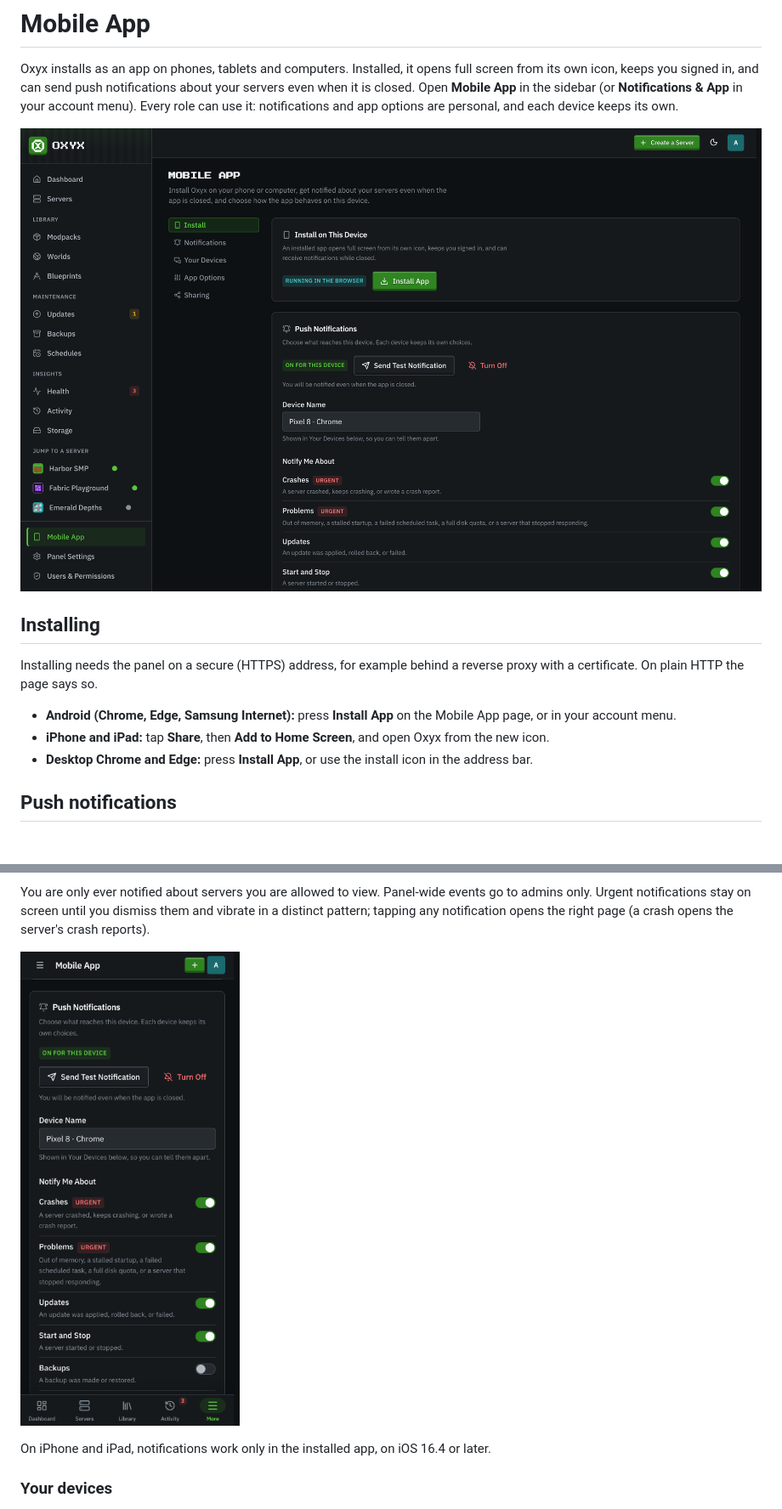
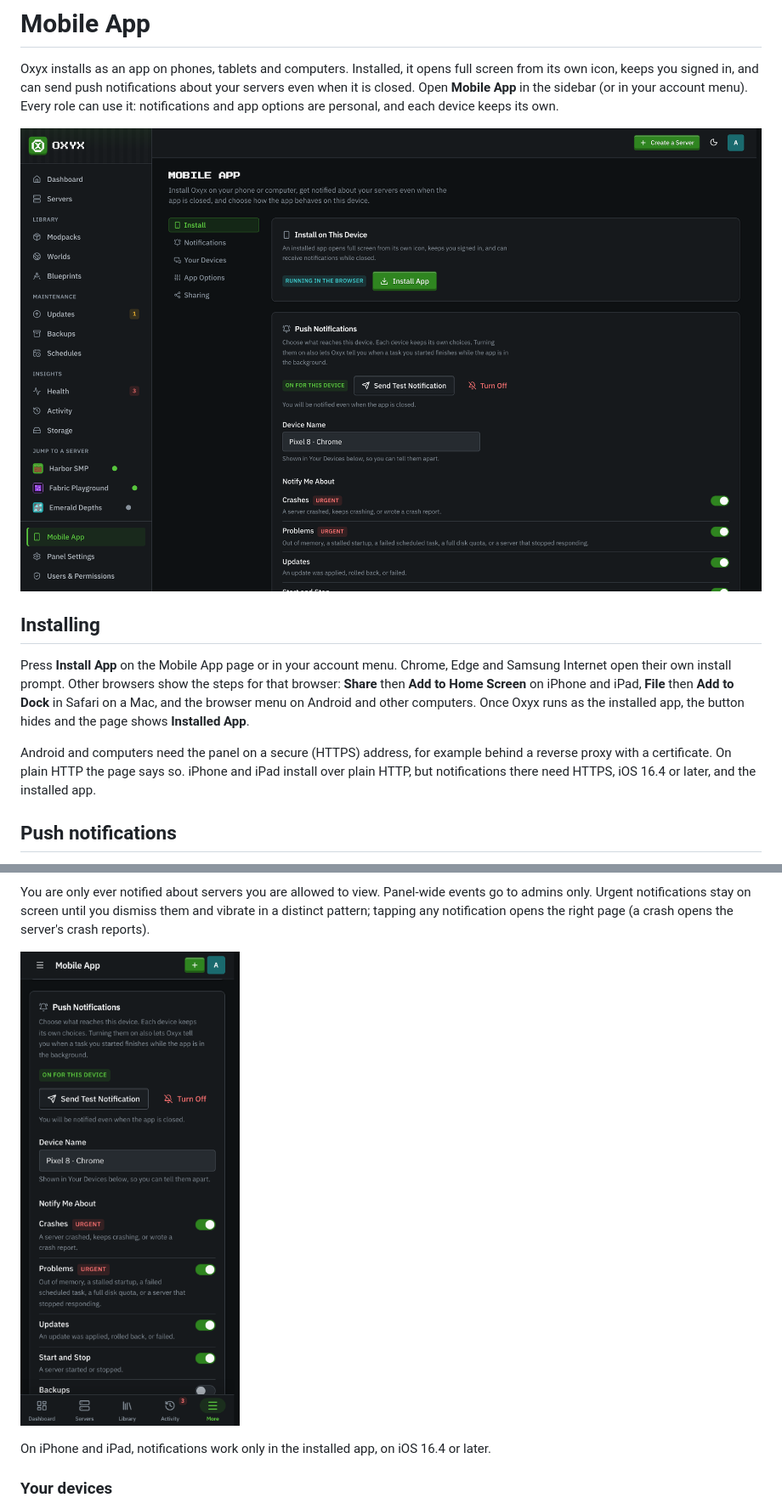
Before and after one commit to doubleangels/oxyx, a Markdown page: docs/mobile-app.md, 2 parts joined by grey strips. Shown at 85% size. Drawn GitHub-style; pictures changed too: docs/images/mobile-app-phone.png, docs/images/mobile-app.png.

```diff
--- a/docs/mobile-app.md
+++ b/docs/mobile-app.md
@@ -2,20 +2,22 @@
 
 Oxyx installs as an app on phones, tablets and computers. Installed, it opens full screen from its
 own icon, keeps you signed in, and can send push notifications about your servers even when it is
-closed. Open **Mobile App** in the sidebar (or **Notifications & App** in your account menu). Every
+closed. Open **Mobile App** in the sidebar (or in your account menu). Every
 role can use it: notifications and app options are personal, and each device keeps its own.
 
 ![The Mobile App page](images/mobile-app.png)
 
 ## Installing
 
-Installing needs the panel on a secure (HTTPS) address, for example behind a reverse proxy with a
-certificate. On plain HTTP the page says so.
+Press **Install App** on the Mobile App page or in your account menu. Chrome, Edge and Samsung
+Internet open their own install prompt. Other browsers show the steps for that browser: **Share**
+then **Add to Home Screen** on iPhone and iPad, **File** then **Add to Dock** in Safari on a Mac,
+and the browser menu on Android and other computers. Once Oxyx runs as the installed app, the
+button hides and the page shows **Installed App**.
 
-- **Android (Chrome, Edge, Samsung Internet):** press **Install App** on the Mobile App page, or in
-  your account menu.
-- **iPhone and iPad:** tap **Share**, then **Add to Home Screen**, and open Oxyx from the new icon.
-- **Desktop Chrome and Edge:** press **Install App**, or use the install icon in the address bar.
+Android and computers need the panel on a secure (HTTPS) address, for example behind a reverse
+proxy with a certificate. On plain HTTP the page says so. iPhone and iPad install over plain HTTP,
+but notifications there need HTTPS, iOS 16.4 or later, and the installed app.
 
 ## Push notifications
 
```
Also changed, not shown: CHANGELOG.md (+9 -0 lines), docs/getting-started.md (+8 -6 lines), docs/images/2fa-user-menu.png, 6 other files.
